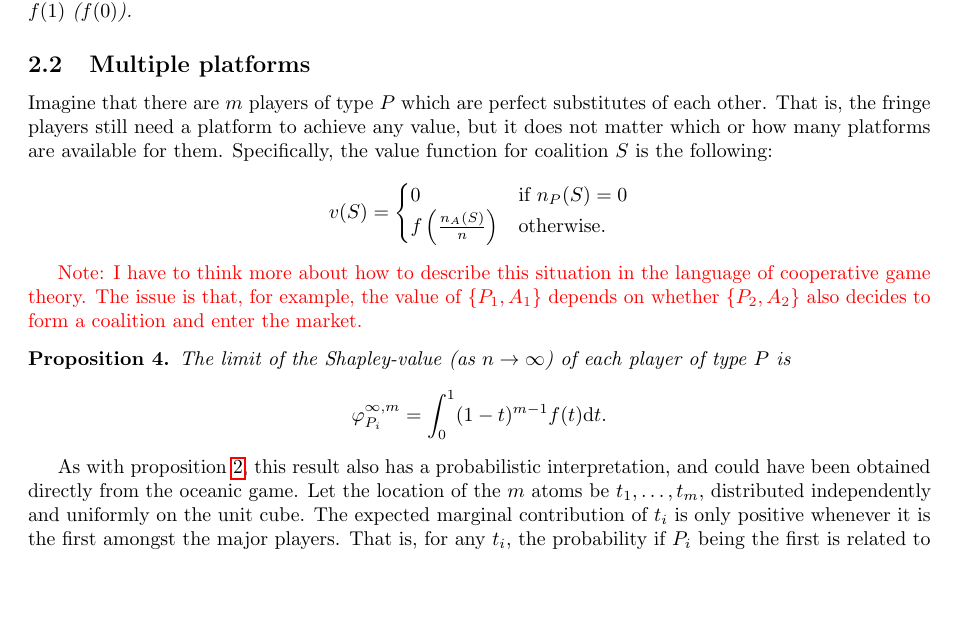
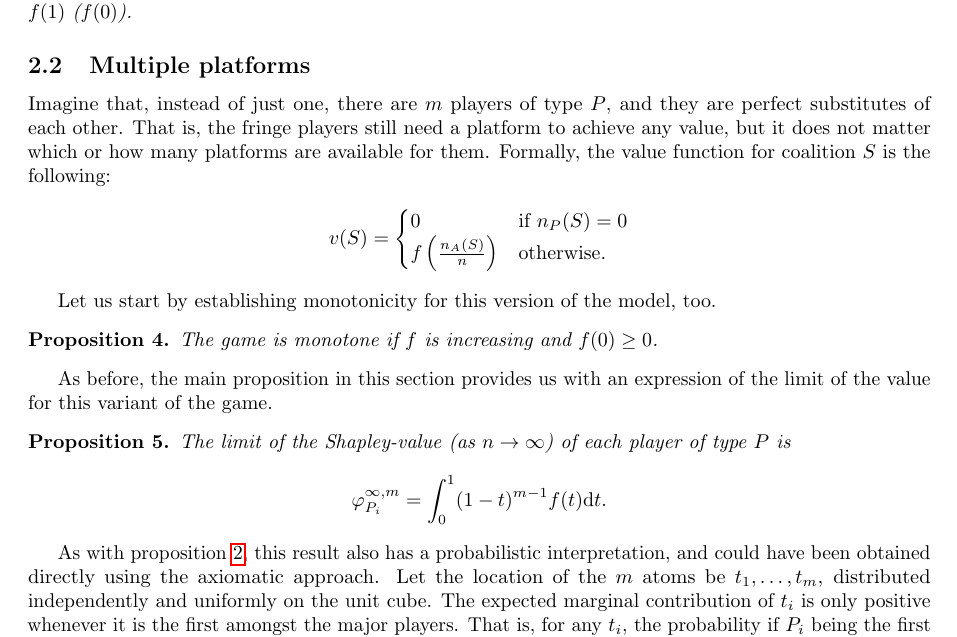
Before and after one commit to stanmart/ValueOfIntermediation, a LaTeX paper (src/paper/paper.tex): part of page 4 of 13, cut so that both start at the same text, the shorter picture padded with empty space. Compiled offline with pdfLaTeX.

Commit message:
Small additions to the multi-platform subsection

```diff
--- a/src/paper/paper.tex
+++ b/src/paper/paper.tex
@@ -163,7 +163,7 @@ Finally, the following corollaries support the interpretation of weights as barg
 
 \subsection{Multiple platforms}
 
-Imagine that there are $m$ players of type $P$ which are perfect substitutes of each other. That is, the fringe players still need a platform to achieve any value, but it does not matter which or how many platforms are available for them. Specifically, the value function for coalition $S$ is the following:
+Imagine that, instead of just one, there are $m$ players of type $P$, and they are perfect substitutes of each other. That is, the fringe players still need a platform to achieve any value, but it does not matter which or how many platforms are available for them. Formally, the value function for coalition $S$ is the following:
 \begin{align*}
     v(S) = \begin{cases}
         0                              & \text{if } n_P(S) = 0 \\
@@ -171,11 +171,13 @@ Imagine that there are $m$ players of type $P$ which are perfect substitutes of
     \end{cases}
 \end{align*}
 
-% \begin{proposition}
-%     The game is monotone, supermodular and convex if $f$ is increasing and convex
-% \end{proposition}
-\textcolor{red}{Note: I have to think more about how to describe this situation in the language of cooperative game theory. The issue is that, for example, the value of $\{P_1, A_1\}$ depends on whether $\{P_2, A_2\}$ also decides to form a coalition and enter the market.}
+Let us start by establishing monotonicity for this version of the model, too.
+\begin{proposition}
+    The game is monotone if $f$ is increasing and $f(0) \geq 0$.
+\end{proposition}
+% \textcolor{red}{Note: I have to think more about how to describe this situation in the language of cooperative game theory. The issue is that, for example, the value of $\{P_1, A_1\}$ depends on whether $\{P_2, A_2\}$ also decides to form a coalition and enter the market.}
 
+As before, the main proposition in this section provides us with an expression of the limit of the value for this variant of the game.
 \begin{proposition}
     \label{prop:multiple_platforms}
     The limit of the Shapley-value (as $n \to \infty$) of each player of type $P$ is
@@ -184,7 +186,7 @@ Imagine that there are $m$ players of type $P$ which are perfect substitutes of
     \end{align*}
 \end{proposition}
 
-As with proposition \ref{prop:one_sided}, this result also has a probabilistic interpretation, and could have been obtained directly from the oceanic game. Let the location of the $m$ atoms be $t_1, \dots, t_m$, distributed independently and uniformly on the unit cube. The expected marginal contribution of $t_i$ is only positive whenever it is the first amongst the major players. That is, for any $t_i$, the probability if $P_i$ being the first is related to the cdf of the first order statistic from $n-1$ independent uniform distributions: $1 - (1-t)^{m-1}$.
+As with proposition \ref{prop:one_sided}, this result also has a probabilistic interpretation, and could have been obtained directly using the axiomatic approach. Let the location of the $m$ atoms be $t_1, \dots, t_m$, distributed independently and uniformly on the unit cube. The expected marginal contribution of $t_i$ is only positive whenever it is the first amongst the major players. That is, for any $t_i$, the probability if $P_i$ being the first is related to the cdf of the first order statistic from $n-1$ independent uniform distributions: $1 - (1-t)^{m-1}$.
 
 \begin{corollary}
     \label{cor:multiple_platforms}
```
